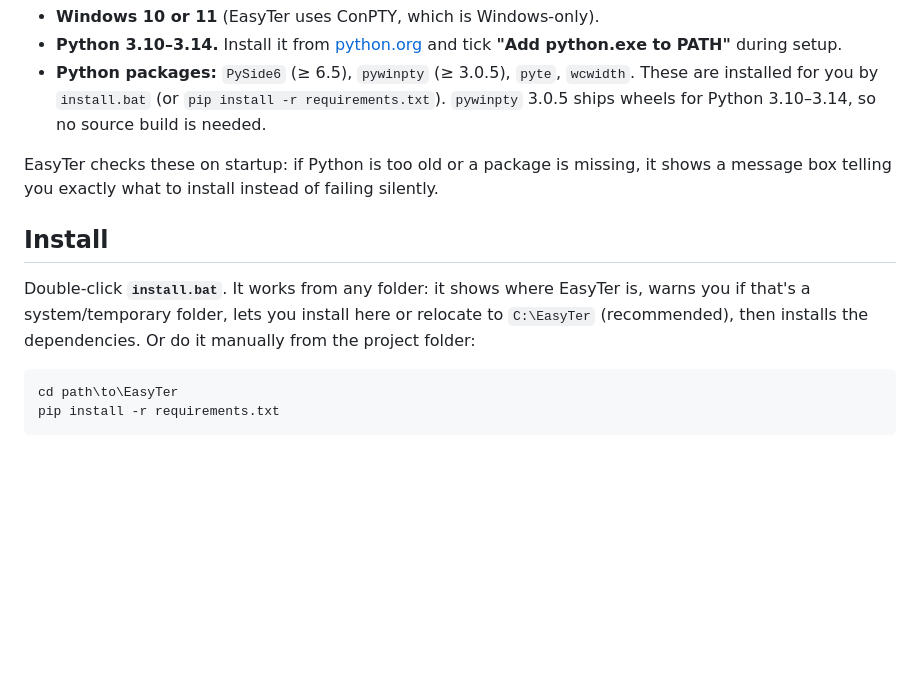
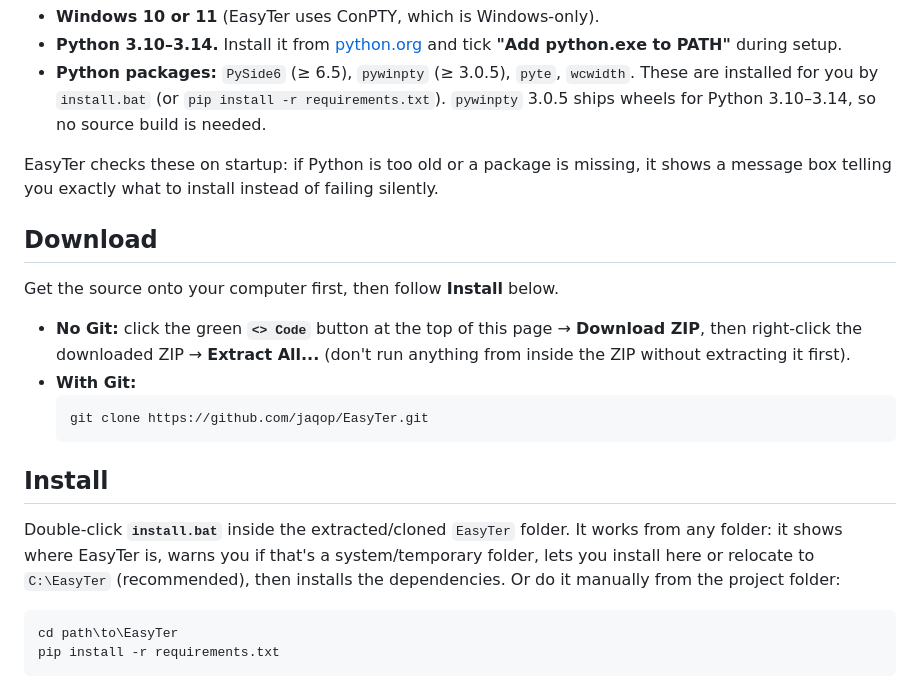
Before and after one commit to jaqop/EasyTer, a Markdown page: README.md, the part around the change. GitHub-like rendering; blank space fills up the shorter version.

Commit message:
Add explicit download instructions before install steps
Users were hitting the install step with no source on disk yet — the
README jumped straight to "double-click install.bat" without ever
explaining how to get the repo (Download ZIP or git clone).

````diff
--- a/README.md
+++ b/README.md
@@ -77,12 +77,25 @@ WSL, Claude Code, vim, …).
 EasyTer checks these on startup: if Python is too old or a package is missing, it
 shows a message box telling you exactly what to install instead of failing silently.
 
+## Download
+
+Get the source onto your computer first, then follow **Install** below.
+
+- **No Git:** click the green **`<> Code`** button at the top of this page →
+  **Download ZIP**, then right-click the downloaded ZIP → **Extract All...**
+  (don't run anything from inside the ZIP without extracting it first).
+- **With Git:**
+  ```sh
+  git clone https://github.com/jaqop/EasyTer.git
+  ```
+
 ## Install
 
-Double-click **`install.bat`**. It works from any folder: it shows where EasyTer
-is, warns you if that's a system/temporary folder, lets you install here or
-relocate to `C:\EasyTer` (recommended), then installs the dependencies. Or do it
-manually from the project folder:
+Double-click **`install.bat`** inside the extracted/cloned `EasyTer` folder. It
+works from any folder: it shows where EasyTer is, warns you if that's a
+system/temporary folder, lets you install here or relocate to `C:\EasyTer`
+(recommended), then installs the dependencies. Or do it manually from the
+project folder:
 
 ```sh
 cd path\to\EasyTer
````
Also changed, not shown: README.ar.md (+14 -1 lines).
